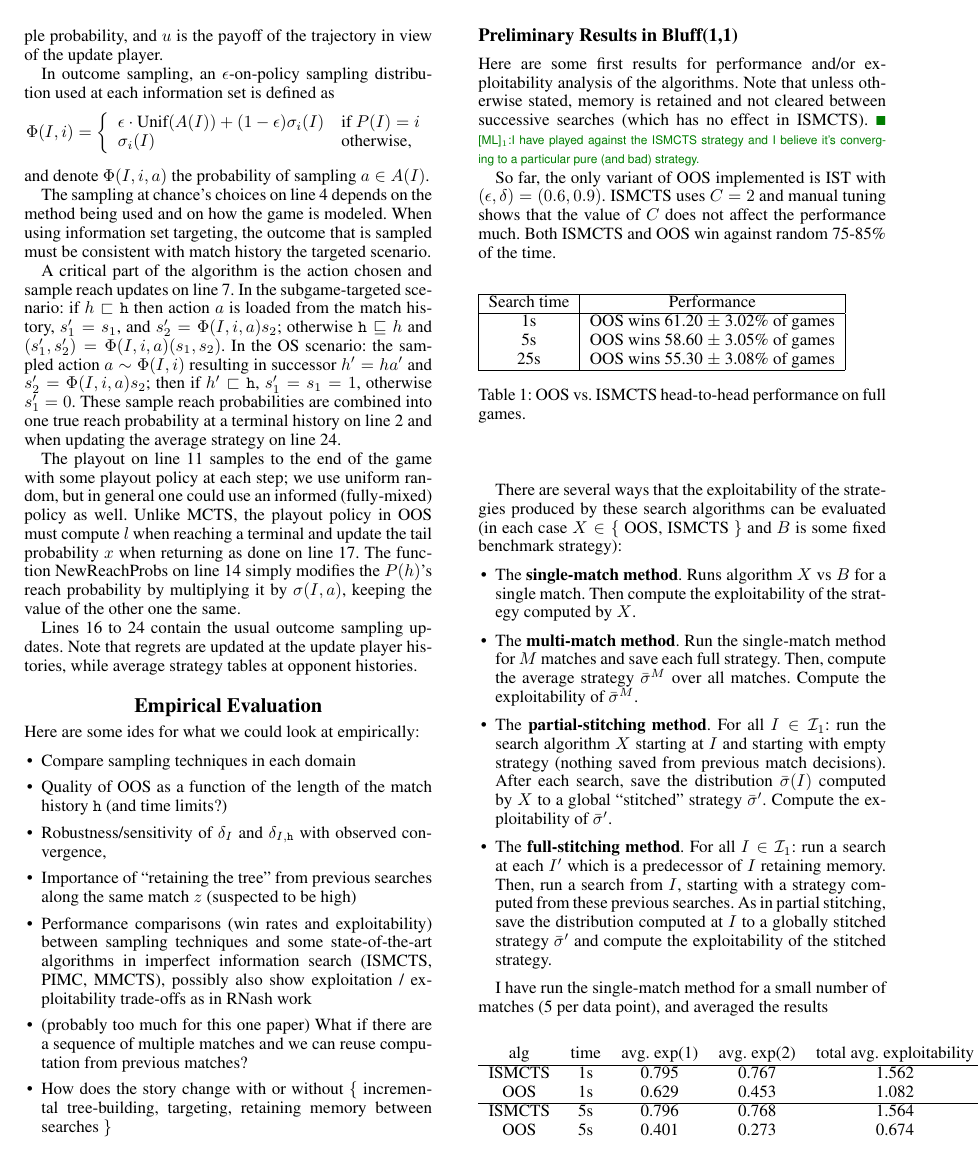
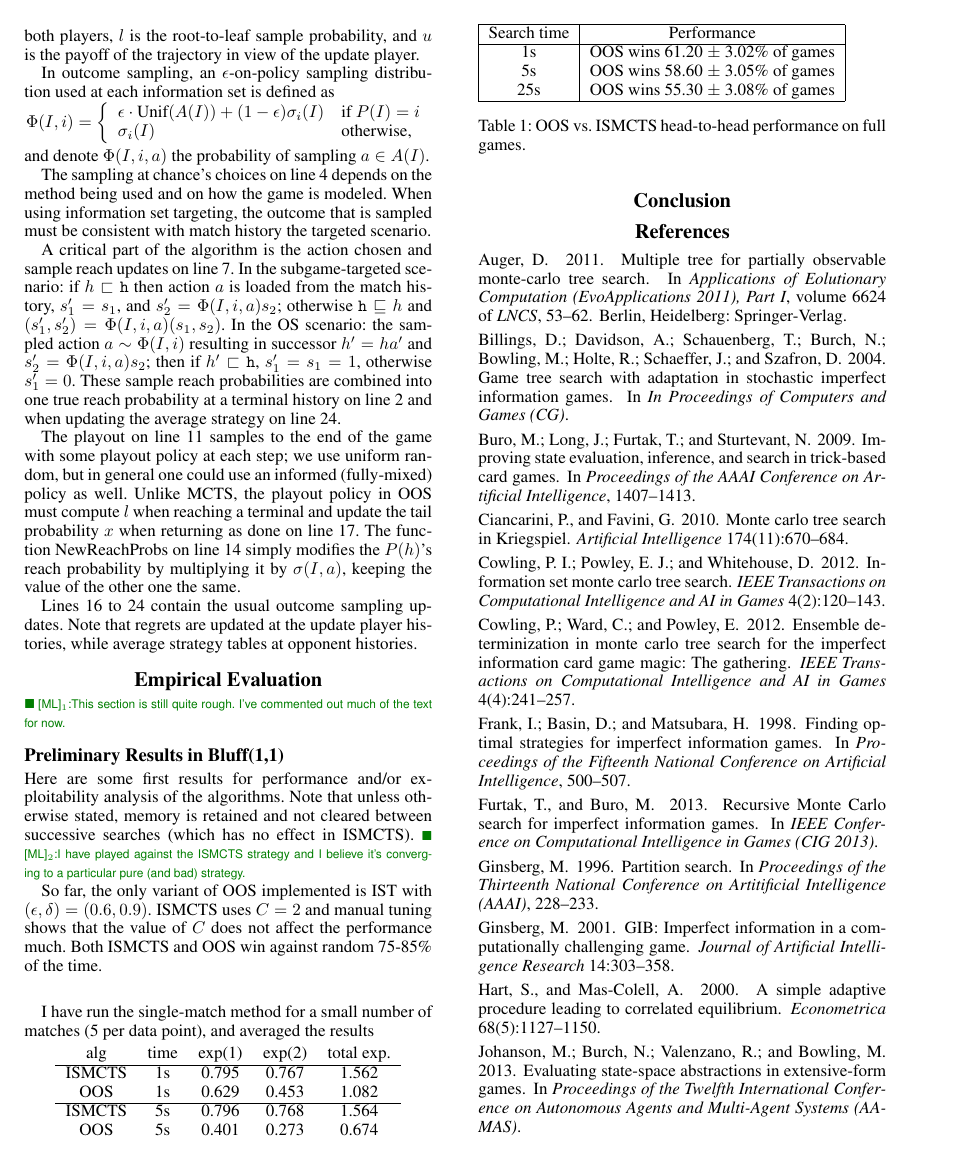
Before and after one commit to lanctot/iioos, a LaTeX paper (iioos.tex): page 5 of 6. Compiled offline with pdfLaTeX.

Commit message:
textual changes

```diff
--- a/iioos.tex
+++ b/iioos.tex
@@ -600,20 +605,26 @@ update player histories, while average strategy tables at opponent histories.
 
 \section{Empirical Evaluation}
 
-Here are some ides for what we could look at empirically:
+\mlnote{This section is still quite rough. I've commented out much of the text for now.}
 
-\begin{itemize}
-\item Compare sampling techniques in each domain
-\item Quality of OOS as a function of the length of the match history $\tth$ (and time limits?)
-\item Robustness/sensitivity of $\delta_I$ and $\delta_{I,\tth}$ with observed convergence,
-\item Importance of ``retaining the tree'' from previous searches along the same match $z$ (suspected to be high)
-\item Performance comparisons (win rates and exploitability) between sampling techniques and some state-of-the-art
-algorithms in imperfect information search (ISMCTS, PIMC, MMCTS),
-possibly also show exploitation / exploitability trade-offs as in RNash work
-\item (probably too much for this one paper) What if there are a sequence of multiple matches and we can reuse computation from
-previous matches?
-\item How does the story change with or without \{ incremental tree-building, targeting, retaining memory between searches \}
-\end{itemize}
+%Here are some ides for what we could look at empirically:
+%\begin{itemize}
+%\item Compare sampling techniques in each domain
+%\item Quality of OOS as a function of the length of the match history $\tth$ (and time limits?)
+%\item Robustness/sensitivity of $\delta_I$ and $\delta_{I,\tth}$ with observed convergence,
+%\item Importance of ``retaining the tree'' from previous searches along the same match $z$ (suspected to be high)
+%\item Performance comparisons (win rates and exploitability) between sampling techniques and some state-of-the-art
+%algorithms in imperfect information search (ISMCTS, PIMC, MMCTS),
+%possibly also show exploitation / exploitability trade-offs as in RNash work
+%\item (probably too much for this one paper) What if there are a sequence of multiple matches and we can reuse computation from
+%previous matches?
+%\item How does the story change with or without \{ incremental tree-building, targeting, retaining memory between searches \}
+%\end{itemize}
+%
+% How does the story change:
+% - with/without targeting (as a function of delta)
+% - with/without incremental tree-building
+% - with/without remembering between moves
 
 \subsection{Preliminary Results in Bluff(1,1)}
 
@@ -646,27 +657,27 @@ Search time & Performance \\
 \end{table}
 \end{center}
 
-There are several ways that the exploitability of the strategies produced by these search algorithms can be evaluated
-(in each case $X \in \{$ OOS, ISMCTS $\}$ and $B$ is some fixed benchmark strategy):
-\begin{itemize}
-\item The {\bf single-match method}. Runs algorithm $X$ vs $B$ for a single match.
-      Then compute the exploitability of the strategy computed by $X$.
-\item The {\bf multi-match method}. Run the single-match method for $M$ matches and save each full strategy. Then, compute the
-      average strategy $\bar{\sigma}^M$ over all matches. Compute the exploitability of $\bar{\sigma}^M$.
-\item The {\bf partial-stitching method}. For all $I \in \cI_1$: run the search algorithm $X$ starting at $I$ and starting with
-      empty strategy (nothing saved from previous match decisions). After each search, save the distribution $\bar{\sigma}(I)$
-      computed by $X$ to a global ``stitched'' strategy $\bar{\sigma}'$. Compute the exploitability of $\bar{\sigma}'$.
-\item The {\bf full-stitching method}. For all $I \in \cI_1$: run a search at each $I'$ which is a predecessor of $I$ retaining
-      memory. Then, run a search from $I$, starting with a strategy computed from these previous searches.
-      As in partial stitching, save the distribution computed at $I$ to a
-      globally stitched strategy $\bar{\sigma}'$ and compute the exploitability of the stitched strategy.
-\end{itemize}
+%There are several ways that the exploitability of the strategies produced by these search algorithms can be evaluated
+%(in each case $X \in \{$ OOS, ISMCTS $\}$ and $B$ is some fixed benchmark strategy):
+%\begin{itemize}
+%\item The {\bf single-match method}. Runs algorithm $X$ vs $B$ for a single match.
+%      Then compute the exploitability of the strategy computed by $X$.
+%\item The {\bf multi-match method}. Run the single-match method for $M$ matches and save each full strategy. Then, compute the
+%      average strategy $\bar{\sigma}^M$ over all matches. Compute the exploitability of $\bar{\sigma}^M$.
+%\item The {\bf partial-stitching method}. For all $I \in \cI_1$: run the search algorithm $X$ starting at $I$ and starting with
+%      empty strategy (nothing saved from previous match decisions). After each search, save the distribution $\bar{\sigma}(I)$
+%      computed by $X$ to a global ``stitched'' strategy $\bar{\sigma}'$. Compute the exploitability of $\bar{\sigma}'$.
+%\item The {\bf full-stitching method}. For all $I \in \cI_1$: run a search at each $I'$ which is a predecessor of $I$ retaining
+%      memory. Then, run a search from $I$, starting with a strategy computed from these previous searches.
+%      As in partial stitching, save the distribution computed at $I$ to a
+%      globally stitched strategy $\bar{\sigma}'$ and compute the exploitability of the stitched strategy.
+%\end{itemize}
 
 I have run the single-match method for a small number of matches (5 per data point), and averaged the results
 
 \begin{center}
 \begin{tabular}{ccccc}
-alg & time & avg. exp(1) & avg. exp(2) & total avg. exploitability\\
+alg & time & exp(1) & exp(2) & total exp.\\
 \hline
 ISMCTS & 1s & 0.795 & 0.767 & 1.562 \\
 % Before the algorithm change:
```
Also changed, not shown: bluffcode/CMakeLists.txt (+2 -2 lines), iioos.tex (11 more changed lines), 4 other files.
